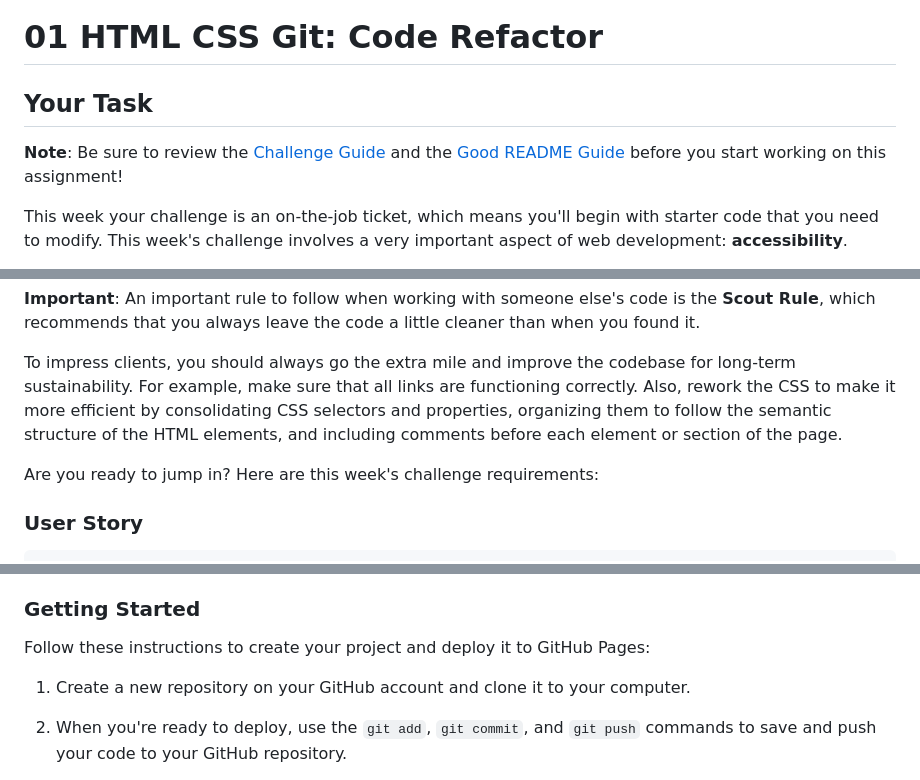
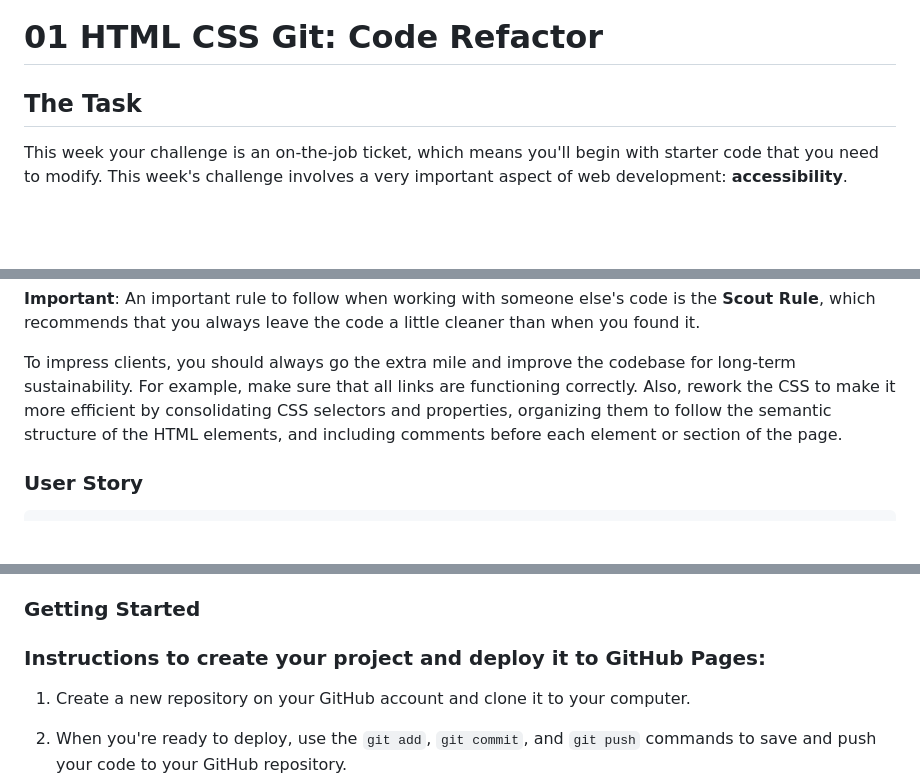
Before and after one commit to abbyedxcmk/horiseon-code-refactor, a Markdown page: README.md, 3 parts joined by grey strips. Drawn GitHub-style; blank space fills up the shorter version.

```diff
--- a/README.md
+++ b/README.md
@@ -1,8 +1,6 @@
 # 01 HTML CSS Git: Code Refactor
 
-## Your Task
-
-**Note**: Be sure to review the [Challenge Guide](./Challenge-Guide.md) and the [Good README Guide](./Good-README-Guide.md) before you start working on this assignment!
+## The Task
 
 This week your challenge is an on-the-job ticket, which means you'll begin with starter code that you need to modify. This week's challenge involves a very important aspect of web development: **accessibility**.
 
@@ -15,8 +13,6 @@ Even though accessibility is a broad topic that can include complex requirements
 **Important**: An important rule to follow when working with someone else's code is the **Scout Rule**, which recommends that you always leave the code a little cleaner than when you found it.
 
 To impress clients, you should always go the extra mile and improve the codebase for long-term sustainability. For example, make sure that all links are functioning correctly. Also, rework the CSS to make it more efficient by consolidating CSS selectors and properties, organizing them to follow the semantic structure of the HTML elements, and including comments before each element or section of the page.
-
-Are you ready to jump in? Here are this week's challenge requirements:
 
 ### User Story
 
@@ -51,7 +47,7 @@ The following image shows the web application's appearance and functionality:
 
 ### Getting Started
 
-Follow these instructions to create your project and deploy it to GitHub Pages:
+### Instructions to create your project and deploy it to GitHub Pages:
 
 1. Create a new repository on your GitHub account and clone it to your computer.
 
```
Also changed, not shown: other parts of README.md (+0 -2 lines).
